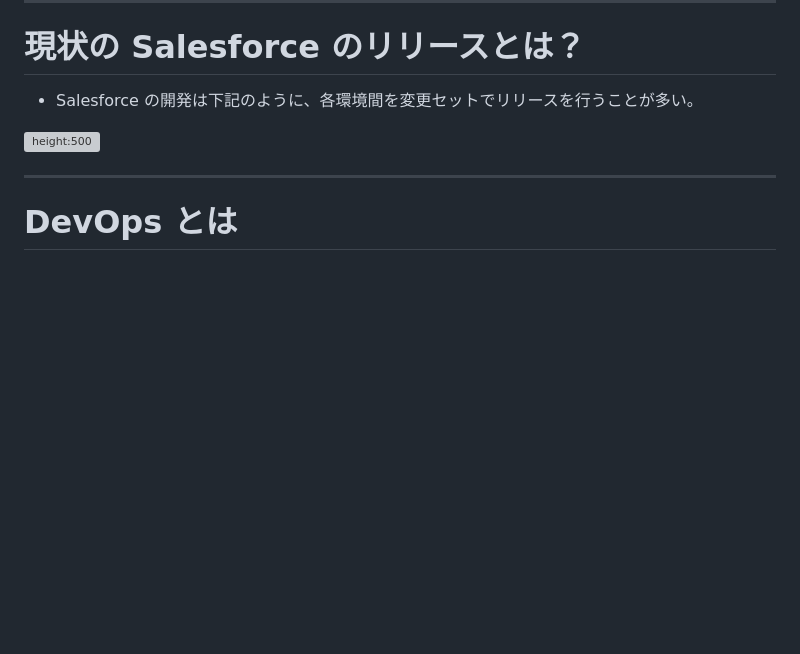
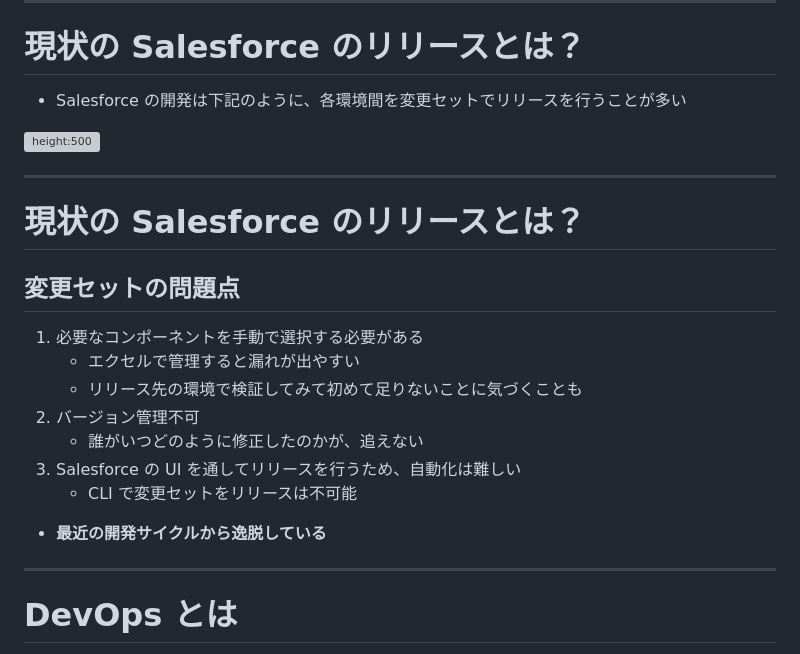
Before and after one commit to tkonishi5515/devopsCenter, a Markdown page: contents/ja/index.md, the part around the change printed below. Rendered like a GitHub page; blank space fills up the shorter version; grey boxes are pictures that could not be loaded.

Commit message:
変更セット問題点追加

```diff
--- a/contents/ja/index.md
+++ b/contents/ja/index.md
@@ -42,9 +42,25 @@ theme: freud
 
 # 現状の Salesforce のリリースとは？
 
-- Salesforce の開発は下記のように、各環境間を変更セットでリリースを行うことが多い。
+- Salesforce の開発は下記のように、各環境間を変更セットでリリースを行うことが多い
 
 ![height:500](images/3.png)
+
+---
+
+# 現状の Salesforce のリリースとは？
+
+## 変更セットの問題点
+
+1. 必要なコンポーネントを手動で選択する必要がある
+   - エクセルで管理すると漏れが出やすい
+   - リリース先の環境で検証してみて初めて足りないことに気づくことも
+2. バージョン管理不可
+   - 誰がいつどのように修正したのかが、追えない
+3. Salesforce の UI を通してリリースを行うため、自動化は難しい
+   - CLI で変更セットをリリースは不可能
+
+- **最近の開発サイクルから逸脱している**
 
 ---
 
```
Also changed, not shown: other parts of contents/ja/index.md (+3 -2 lines).
